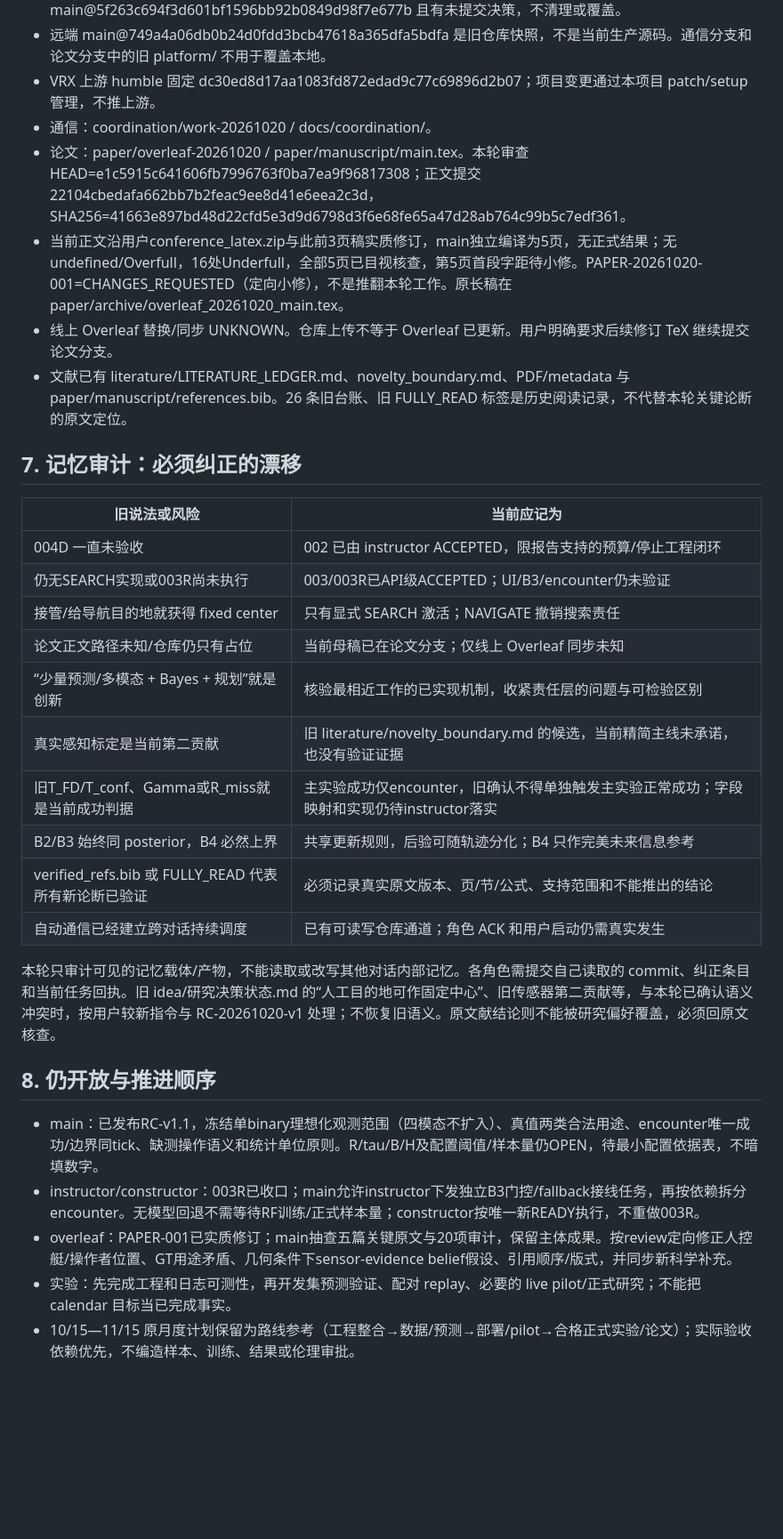
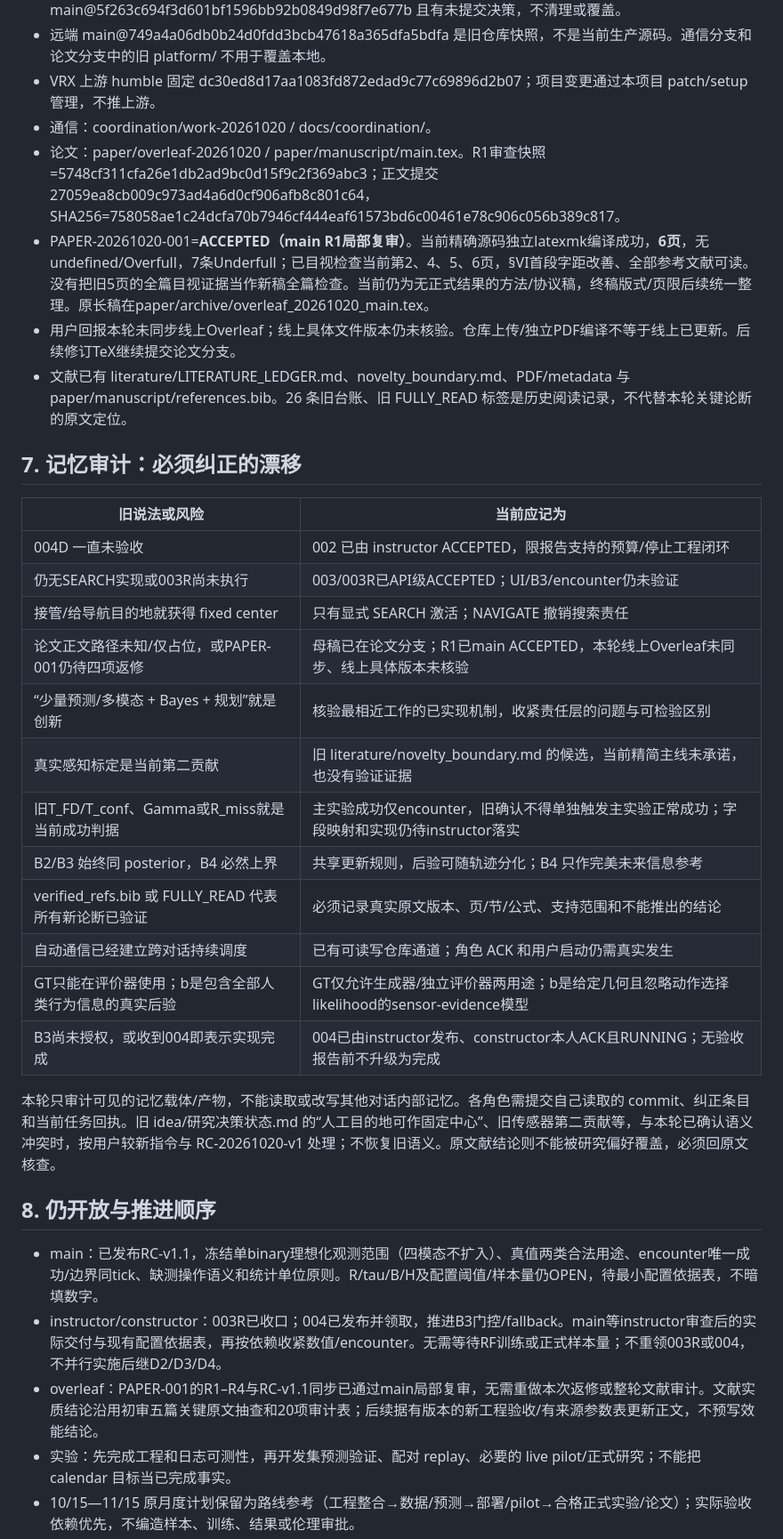
Before and after one commit to pharmacy28/USV_HRI_PATROL, a Markdown page: docs/coordination/MAIN_MEMORY.md, the part around one of its changes. Shown at 89% size. Drawn GitHub-style; blank space fills up the shorter version.

Commit message:
coordination: record PAPER R1 acceptance and received B3 task 004

```diff
--- a/docs/coordination/MAIN_MEMORY.md
+++ b/docs/coordination/MAIN_MEMORY.md
@@ -74,9 +77,9 @@ R、tau、正式 B 仍 OPEN。main新补充已冻结：主实验正常成功仅e
 - 远端 main@749a4a06db0b24d0fdd3bcb47618a365dfa5bdfa 是旧仓库快照，不是当前生产源码。通信分支和论文分支中的旧 platform/ 不用于覆盖本地。
 - VRX 上游 humble 固定 dc30ed8d17aa1083fd872edad9c77c69896d2b07；项目变更通过本项目 patch/setup 管理，不推上游。
 - 通信：coordination/work-20261020 / docs/coordination/。
-- 论文：paper/overleaf-20261020 / paper/manuscript/main.tex。本轮审查HEAD=e1c5915c641606fb7996763f0ba7ea9f96817308；正文提交22104cbedafa662bb7b2feac9ee8d41e6eea2c3d，SHA256=41663e897bd48d22cfd5e3d9d6798d3f6e68fe65a47d28ab764c99b5c7edf361。
-- 当前正文沿用户conference_latex.zip与此前3页稿实质修订，main独立编译为5页，无正式结果；无undefined/Overfull，16处Underfull，全部5页已目视核查，第5页首段字距待小修。PAPER-20261020-001=CHANGES_REQUESTED（定向小修），不是推翻本轮工作。原长稿在paper/archive/overleaf_20261020_main.tex。
-- 线上 Overleaf 替换/同步 UNKNOWN。仓库上传不等于 Overleaf 已更新。用户明确要求后续修订 TeX 继续提交论文分支。
+- 论文：paper/overleaf-20261020 / paper/manuscript/main.tex。R1审查快照=5748cf311cfa26e1db2ad9bc0d15f9c2f369abc3；正文提交27059ea8cb009c973ad4a6d0cf906afb8c801c64，SHA256=758058ae1c24dcfa70b7946cf444eaf61573bd6c00461e78c906c056b389c817。
+- PAPER-20261020-001=**ACCEPTED（main R1局部复审）**。当前精确源码独立latexmk编译成功，**6页**，无undefined/Overfull，7条Underfull；已目视检查当前第2、4、5、6页，§VI首段字距改善、全部参考文献可读。没有把旧5页的全篇目视证据当作新稿全篇检查。当前仍为无正式结果的方法/协议稿，终稿版式/页限后续统一整理。原长稿在paper/archive/overleaf_20261020_main.tex。
+- 用户回报本轮未同步线上Overleaf；线上具体文件版本仍未核验。仓库上传/独立PDF编译不等于线上已更新。后续修订TeX继续提交论文分支。
 - 文献已有 literature/LITERATURE_LEDGER.md、novelty_boundary.md、PDF/metadata 与 paper/manuscript/references.bib。26 条旧台账、旧 FULLY_READ 标签是历史阅读记录，不代替本轮关键论断的原文定位。
 
 ## 7. 记忆审计：必须纠正的漂移
@@ -86,21 +89,23 @@ R、tau、正式 B 仍 OPEN。main新补充已冻结：主实验正常成功仅e
 | 004D 一直未验收 | 002 已由 instructor ACCEPTED，限报告支持的预算/停止工程闭环 |
 | 仍无SEARCH实现或003R尚未执行 | 003/003R已API级ACCEPTED；UI/B3/encounter仍未验证 |
 | 接管/给导航目的地就获得 fixed center | 只有显式 SEARCH 激活；NAVIGATE 撤销搜索责任 |
-| 论文正文路径未知/仓库仍只有占位 | 当前母稿已在论文分支；仅线上 Overleaf 同步未知 |
+| 论文正文路径未知/仅占位，或PAPER-001仍待四项返修 | 母稿已在论文分支；R1已main ACCEPTED，本轮线上Overleaf未同步、线上具体版本未核验 |
 | “少量预测/多模态 + Bayes + 规划”就是创新 | 核验最相近工作的已实现机制，收紧责任层的问题与可检验区别 |
 | 真实感知标定是当前第二贡献 | 旧 literature/novelty_boundary.md 的候选，当前精简主线未承诺，也没有验证证据 |
 | 旧T_FD/T_conf、Gamma或R_miss就是当前成功判据 | 主实验成功仅encounter，旧确认不得单独触发主实验正常成功；字段映射和实现仍待instructor落实 |
 | B2/B3 始终同 posterior，B4 必然上界 | 共享更新规则，后验可随轨迹分化；B4 只作完美未来信息参考 |
 | verified_refs.bib 或 FULLY_READ 代表所有新论断已验证 | 必须记录真实原文版本、页/节/公式、支持范围和不能推出的结论 |
 | 自动通信已经建立跨对话持续调度 | 已有可读写仓库通道；角色 ACK 和用户启动仍需真实发生 |
+| GT只能在评价器使用；b是包含全部人类行为信息的真实后验 | GT仅允许生成器/独立评价器两用途；b是给定几何且忽略动作选择likelihood的sensor-evidence模型 |
+| B3尚未授权，或收到004即表示实现完成 | 004已由instructor发布、constructor本人ACK且RUNNING；无验收报告前不升级为完成 |
 
 本轮只审计可见的记忆载体/产物，不能读取或改写其他对话内部记忆。各角色需提交自己读取的 commit、纠正条目和当前任务回执。旧 idea/研究决策状态.md 的“人工目的地可作固定中心”、旧传感器第二贡献等，与本轮已确认语义冲突时，按用户较新指令与 RC-20261020-v1 处理；不恢复旧语义。原文献结论则不能被研究偏好覆盖，必须回原文核查。
 
 ## 8. 仍开放与推进顺序
 
 - main：已发布RC-v1.1，冻结单binary理想化观测范围（四模态不扩入）、真值两类合法用途、encounter唯一成功/边界同tick、缺测操作语义和统计单位原则。R/tau/B/H及配置阈值/样本量仍OPEN，待最小配置依据表，不暗填数字。
-- instructor/constructor：003R已收口；main允许instructor下发独立B3门控/fallback接线任务，再按依赖拆分encounter。无模型回退不需等待RF训练/正式样本量；constructor按唯一新READY执行，不重做003R。
-- overleaf：PAPER-001已实质修订；main抽查五篇关键原文与20项审计，保留主体成果。按review定向修正人控艇/操作者位置、GT用途矛盾、几何条件下sensor-evidence belief假设、引用顺序/版式，并同步新科学补充。
+- instructor/constructor：003R已收口；004已发布并领取，推进B3门控/fallback。main等instructor审查后的实际交付与现有配置依据表，再按依赖收紧数值/encounter。无需等待RF训练或正式样本量；不重领003R或004，不并行实施后继D2/D3/D4。
+- overleaf：PAPER-001的R1–R4与RC-v1.1同步已通过main局部复审，无需重做本次返修或整轮文献审计。文献实质结论沿用初审五篇关键原文抽查和20项审计表；后续据有版本的新工程验收/有来源参数表更新正文，不预写效能结论。
 - 实验：先完成工程和日志可测性，再开发集预测验证、配对 replay、必要的 live pilot/正式研究；不能把 calendar 目标当已完成事实。
 - 10/15—11/15 原月度计划保留为路线参考（工程整合→数据/预测→部署/pilot→合格正式实验/论文）；实际验收依赖优先，不编造样本、训练、结果或伦理审批。
 
```
Also changed, not shown: other parts of docs/coordination/MAIN_MEMORY.md (+29 -13 lines).
